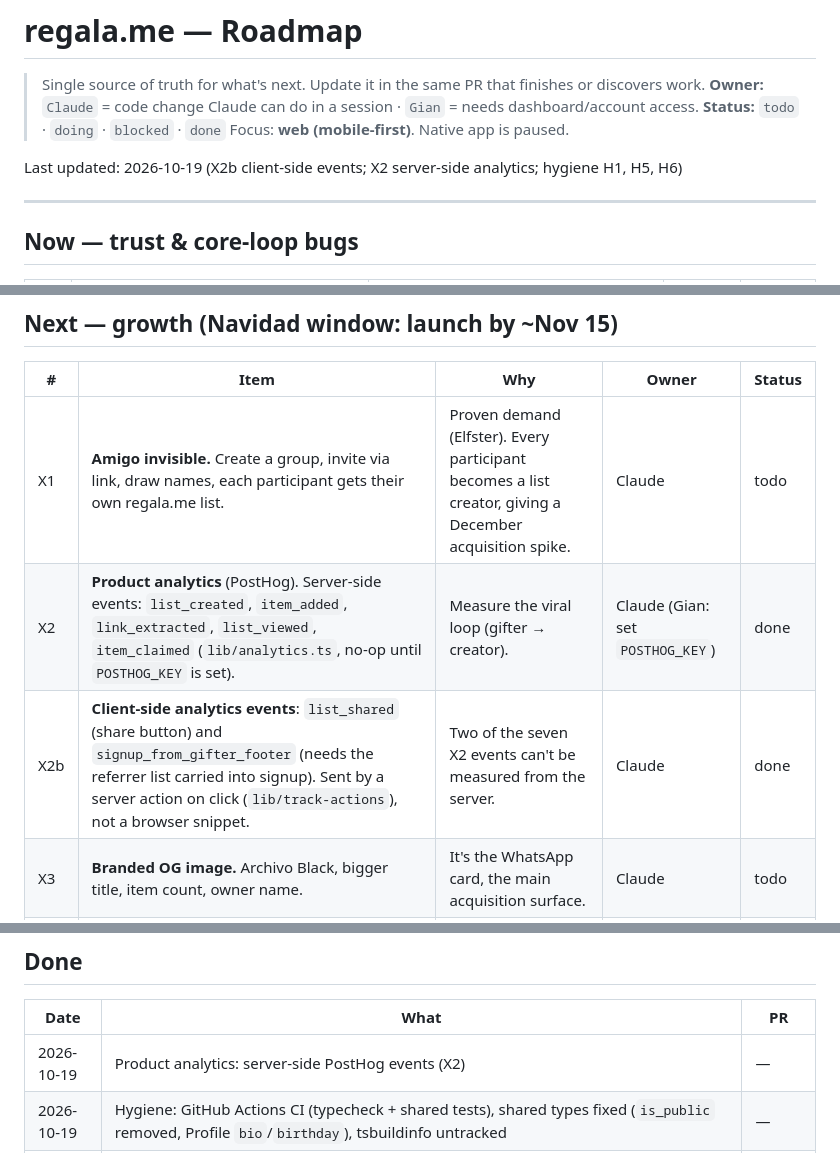
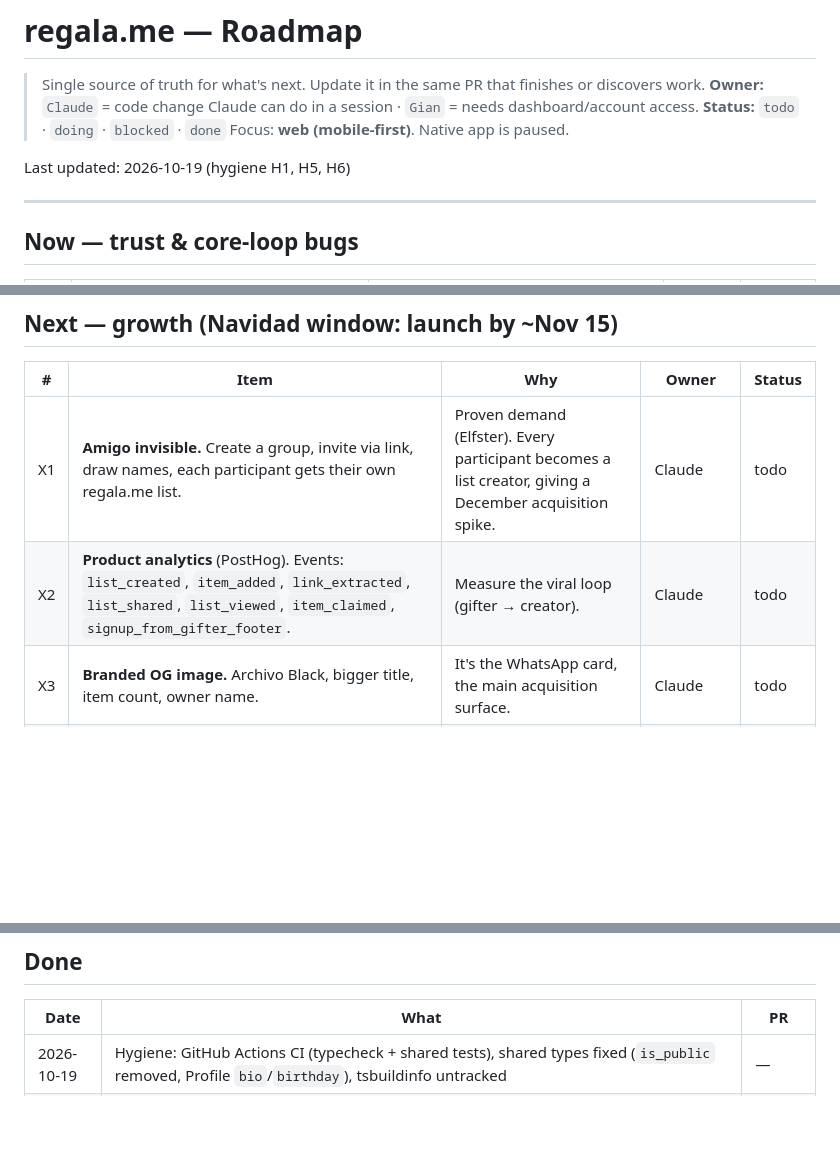
Before and after one commit to pinieriamato-dev/regala.me, a Markdown page: ROADMAP.md, 3 parts joined by grey strips. Rendered like a GitHub page; blank space fills up the shorter version.

Commit message:
chore: keep ROADMAP.md out of feature PR
Roadmap status is updated in a separate ROADMAP-only PR after merge.

```diff
--- a/ROADMAP.md
+++ b/ROADMAP.md
@@ -5,7 +5,7 @@
 > **Status:** `todo` · `doing` · `blocked` · `done`
 > Focus: **web (mobile-first)**. Native app is paused.
 
-Last updated: 2026-10-19 (X2b client-side events; X2 server-side analytics; hygiene H1, H5, H6)
+Last updated: 2026-10-19 (hygiene H1, H5, H6)
 
 ---
 
@@ -35,8 +35,7 @@ Last updated: 2026-10-19 (X2b client-side events; X2 server-side analytics; hygi
 | # | Item | Why | Owner | Status |
 |---|---|---|---|---|
 | X1 | **Amigo invisible.** Create a group, invite via link, draw names, each participant gets their own regala.me list. | Proven demand (Elfster). Every participant becomes a list creator, giving a December acquisition spike. | Claude | todo |
-| X2 | **Product analytics** (PostHog). Server-side events: `list_created`, `item_added`, `link_extracted`, `list_viewed`, `item_claimed` (`lib/analytics.ts`, no-op until `POSTHOG_KEY` is set). | Measure the viral loop (gifter → creator). | Claude (Gian: set `POSTHOG_KEY`) | done |
-| X2b | **Client-side analytics events**: `list_shared` (share button) and `signup_from_gifter_footer` (needs the referrer list carried into signup). Sent by a server action on click (`lib/track-actions`), not a browser snippet. | Two of the seven X2 events can't be measured from the server. | Claude | done |
+| X2 | **Product analytics** (PostHog). Events: `list_created`, `item_added`, `link_extracted`, `list_shared`, `list_viewed`, `item_claimed`, `signup_from_gifter_footer`. | Measure the viral loop (gifter → creator). | Claude | todo |
 | X3 | **Branded OG image.** Archivo Black, bigger title, item count, owner name. | It's the WhatsApp card, the main acquisition surface. | Claude | todo |
 | X4 | **Landing page cleanup.** Real testimonials instead of invented ones; remove "CREAR LISTA GRATIS"; per-occasion sections. | Trust, and the "never promise free forever" rule. | Claude + Gian (quotes) | todo |
 | X5 | **Owner notification on claim** (email; respect surprise mode). | Retention + "magic moment". | Claude (after G2) | todo |
@@ -74,7 +73,6 @@ Last updated: 2026-10-19 (X2b client-side events; X2 server-side analytics; hygi
 
 | Date | What | PR |
 |---|---|---|
-| 2026-10-19 | Product analytics: server-side PostHog events (X2) | — |
 | 2026-10-19 | Hygiene: GitHub Actions CI (typecheck + shared tests), shared types fixed (`is_public` removed, Profile `bio`/`birthday`), tsbuildinfo untracked | — |
 | 2026-10-19 | Trust bugs: surprise mode enforced server-side (N1), claim rate limits + name checks (N3), `link_only` label/noindex/random slugs (N4), safe merge with feedback (N5), functions in `gru1` (N6), delete confirmation (N7); claim undo/release (N2, SQL applied by Gian) | #9 |
 | 2026-10-19 | Email signup/login blocked on prod (captcha key missing from build); `+` usernames 404; OG image 500; ML listing links 500; duplicate lists on repeated taps; price rounding on edit; cross-device confirm message; mobile horizontal overflow | #7 |
```
